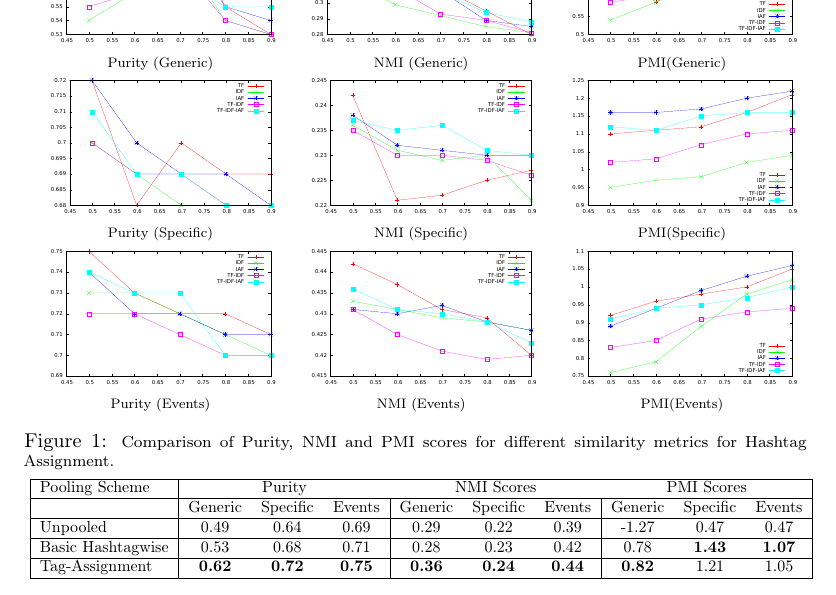
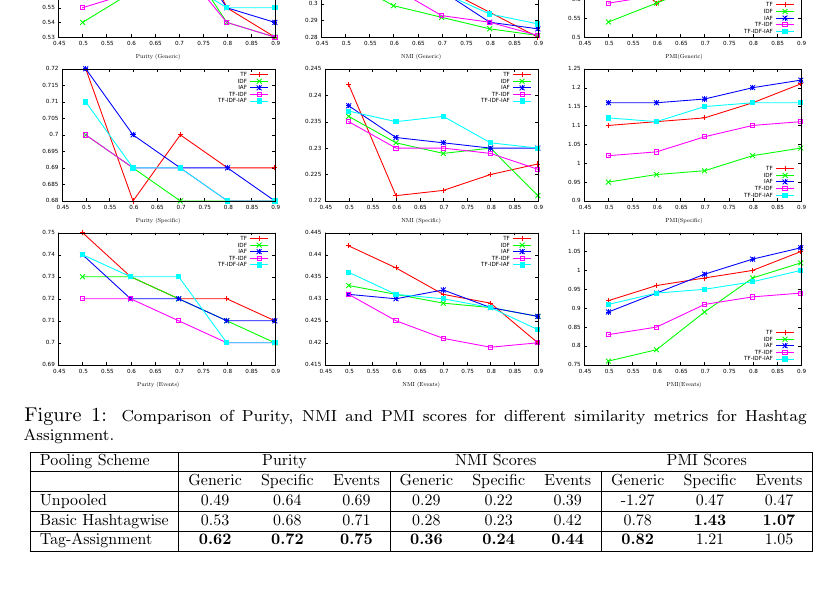
Before and after one commit to qss2012/tweettrends, a LaTeX document (paper/coling-submission/coling2012.tex): part of page 12 of 15, cut so that both start at the same text. The pictures show the PDF file paper/coling-submission/coling2012.pdf that the author committed with the source.

Commit message:
Improved Plots

```diff
--- a/paper/coling-submission/coling2012.tex
+++ b/paper/coling-submission/coling2012.tex
@@ -609,11 +609,11 @@ Figure~\ref{fig-1} presents the results obtained for the three evaluation metric
 	\begin{tabular}{ccc}
 %		\vspace{-3mm}
 %		\hspace{-8mm}
-		\includegraphics[width=140pt]{Figs/1-1.pdf} &
+		\includegraphics[width=350pt]{Figs/1-1.pdf} &
 %		\hspace{-6mm}
-		\includegraphics[width=140pt]{Figs/1-2.pdf} &
+		\includegraphics[width=350pt]{Figs/1-2.pdf} &
 %		\hspace{-10mm}
-		\includegraphics[width=140pt]{Figs/1-3.pdf} \\
+		\includegraphics[width=350pt]{Figs/1-3.pdf} \\
 
 %		\vspace{4mm}
 		{\footnotesize Purity (Generic)} & {\footnotesize NMI (Generic)} &
@@ -622,11 +622,11 @@ Figure~\ref{fig-1} presents the results obtained for the three evaluation metric
 
 %		\vspace{-2mm}
 %		\hspace{-8mm}
-		\includegraphics[width=140pt]{Figs/2-1.pdf} &
+		\includegraphics[width=350pt]{Figs/2-1.pdf} &
 %		\hspace{-6mm}
-		\includegraphics[width=140pt]{Figs/2-2.pdf} &
+		\includegraphics[width=350pt]{Figs/2-2.pdf} &
 %		\hspace{-10mm}
-		 \includegraphics[width=140pt]{Figs/2-3.pdf} \\
+		 \includegraphics[width=350pt]{Figs/2-3.pdf} \\
 
 		{\footnotesize Purity (Specific)} & {\footnotesize NMI (Specific)} &
 		%\hspace{-3mm}
@@ -635,11 +635,11 @@ Figure~\ref{fig-1} presents the results obtained for the three evaluation metric
 
 %		\vspace{-2mm}
 %		\hspace{-1mm}
-		\includegraphics[width=140pt]{Figs/3-1.pdf} &
+		\includegraphics[width=350pt]{Figs/3-1.pdf} &
 %		\hspace{-1mm}
-		\includegraphics[width=140pt]{Figs/3-2.pdf} &
+		\includegraphics[width=350pt]{Figs/3-2.pdf} &
 		%\hspace{-1mm}
-		\includegraphics[width=140pt]{Figs/3-3.pdf} \\
+		\includegraphics[width=350pt]{Figs/3-3.pdf} \\
 
 
 %		\vspace{4mm}
```
Also changed, not shown: paper/coling-submission/Figs/1-1.pdf, paper/coling-submission/Figs/1-2.pdf, paper/coling-submission/Figs/1-3.pdf, paper/coling-submission/Figs/2-1.pdf, paper/coling-submission/Figs/2-2.pdf, paper/coling-submission/Figs/2-3.pdf, paper/coling-submission/Figs/3-1.pdf, paper/coling-submission/Figs/3-2.pdf, paper/coling-submission/Figs/3-3.pdf, paper/coling-submission/coling2012.pdf, 2 other files.
